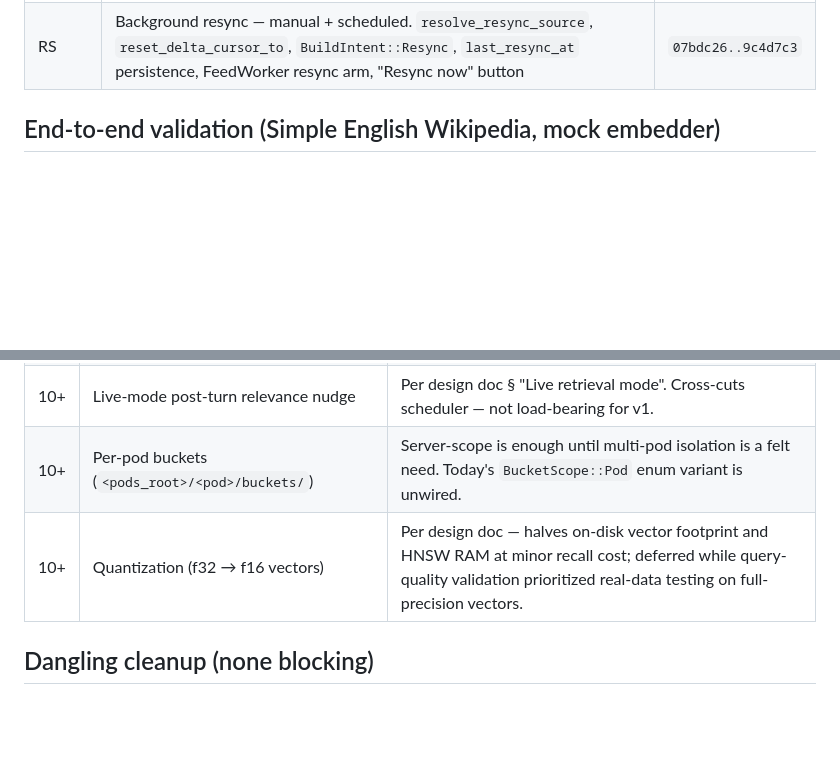
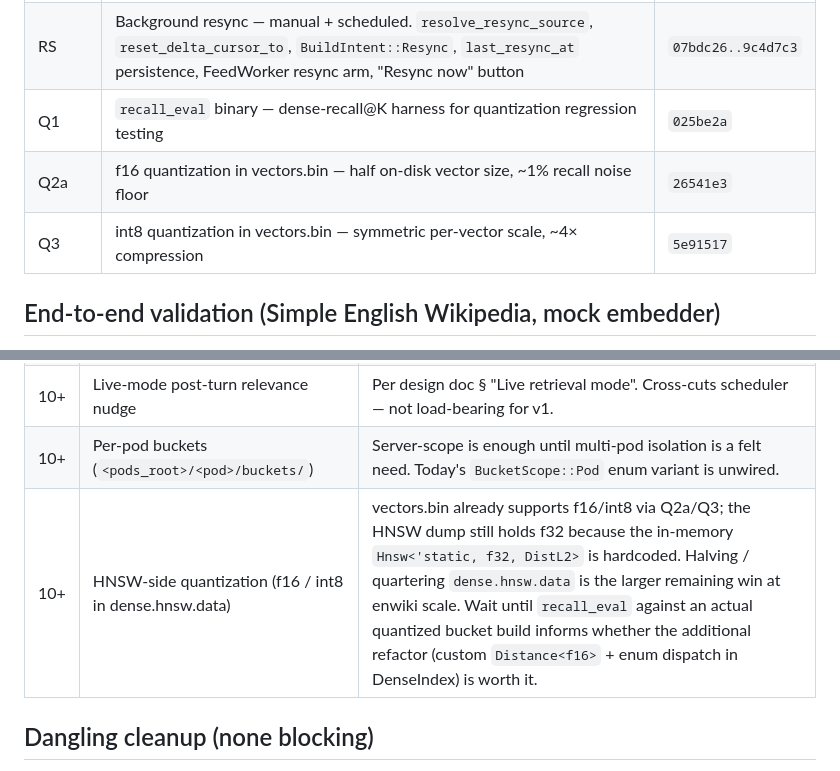
Before and after one commit to computer-whisperer/whisper-agent, a Markdown page: docs/progress_knowledge_db.md, 2 parts joined by grey strips. Rendered like a GitHub page; blank space fills up the shorter version.

Commit message:
docs(knowledge): progress tracker — Q1, Q2a, Q3 quantization slices
Q1 (recall_eval), Q2a (vectors.bin f16), Q3 (vectors.bin int8) added to
the slice table. Replaced the deferred row "Quantization" with a
narrower "HNSW-side quantization" entry that flags the remaining
dense.hnsw.data savings as gated on real validation results, not just
"more compression is good."

Co-Authored-By: Claude Opus 4.7 (1M context) <noreply@anthropic.com>

```diff
--- a/docs/progress_knowledge_db.md
+++ b/docs/progress_knowledge_db.md
@@ -43,6 +43,9 @@ Last updated: **2026-04-27**.
 | PN  | "Poll now" wire path — bounded trigger channel, scheduler dispatch, WebUI button | `bb29d77` |
 | BS  | `Bucket::insert` per-API-call cap fix — apply_delta no longer blows past TEI's `max_client_batch_size` | `ec6a9f7` |
 | RS  | Background resync — manual + scheduled. `resolve_resync_source`, `reset_delta_cursor_to`, `BuildIntent::Resync`, `last_resync_at` persistence, FeedWorker resync arm, "Resync now" button | `07bdc26..9c4d7c3` |
+| Q1  | `recall_eval` binary — dense-recall@K harness for quantization regression testing | `025be2a` |
+| Q2a | f16 quantization in vectors.bin — half on-disk vector size, ~1% recall noise floor | `26541e3` |
+| Q3  | int8 quantization in vectors.bin — symmetric per-vector scale, ~4× compression | `5e91517` |
 
 ## End-to-end validation (Simple English Wikipedia, mock embedder)
 
@@ -168,7 +171,7 @@ chronological — order may shuffle as the dataset reveals what hurts.
 | 10+ | Auto-compaction triggers (delta-ratio / tombstone-ratio thresholds, scheduled) | `Bucket::compact` is callable manually; auto-trigger heuristics still TBD. Real thresholds need observation on actual mutating buckets; should also have time-based triggers (e.g. compact pod memory daily). |
 | 10+ | Live-mode post-turn relevance nudge                            | Per design doc § "Live retrieval mode". Cross-cuts scheduler — not load-bearing for v1. |
 | 10+ | Per-pod buckets (`<pods_root>/<pod>/buckets/`)                 | Server-scope is enough until multi-pod isolation is a felt need. Today's `BucketScope::Pod` enum variant is unwired. |
-| 10+ | Quantization (f32 → f16 vectors)                               | Per design doc — halves on-disk vector footprint and HNSW RAM at minor recall cost; deferred while query-quality validation prioritized real-data testing on full-precision vectors. |
+| 10+ | HNSW-side quantization (f16 / int8 in dense.hnsw.data)         | vectors.bin already supports f16/int8 via Q2a/Q3; the HNSW dump still holds f32 because the in-memory `Hnsw<'static, f32, DistL2>` is hardcoded. Halving / quartering `dense.hnsw.data` is the larger remaining win at enwiki scale. Wait until `recall_eval` against an actual quantized bucket build informs whether the additional refactor (custom `Distance<f16>` + enum dispatch in DenseIndex) is worth it. |
 
 ## Dangling cleanup (none blocking)
 
```
